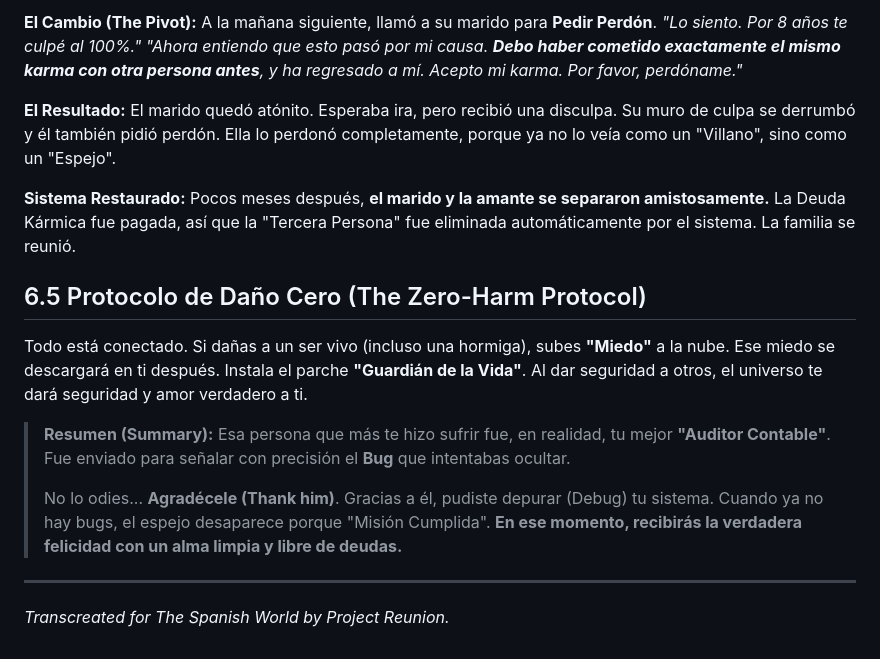
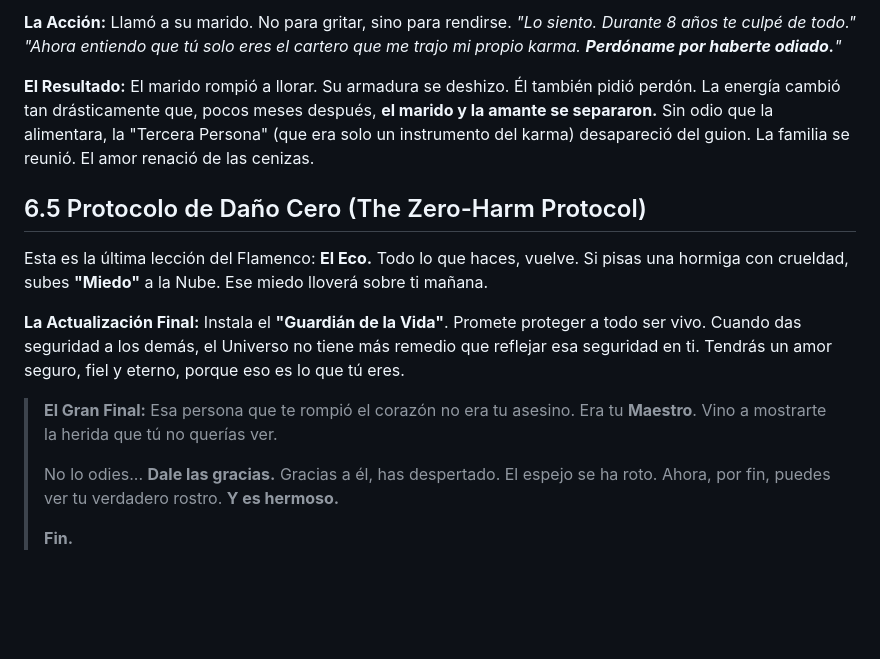
Before and after one commit to jojopat/project-reunion, a Markdown page: es-flamenco/capitulo-6-espejo-final.md, the part around one of its changes. Drawn GitHub-style; blank space fills up the shorter version.

```diff
--- a/es-flamenco/capitulo-6-espejo-final.md
+++ b/es-flamenco/capitulo-6-espejo-final.md
@@ -72,28 +80,33 @@ Una amiga le dio el libro *"Sucedió por Amor"*. Ella entendió la Verdad Suprem
 
-**El Cambio (The Pivot):**
-A la mañana siguiente, llamó a su marido para **Pedir Perdón**.
-*"Lo siento. Por 8 años te culpé al 100%."*
-*"Ahora entiendo que esto pasó por mi causa. **Debo haber cometido exactamente el mismo karma con otra persona antes**, y ha regresado a mí. Acepto mi karma. Por favor, perdóname."*
+**La Acción:**
+Llamó a su marido. No para gritar, sino para rendirse.
+*"Lo siento. Durante 8 años te culpé de todo."*
+*"Ahora entiendo que tú solo eres el cartero que me trajo mi propio karma. **Perdóname por haberte odiado.**"*
 
 **El Resultado:**
-El marido quedó atónito. Esperaba ira, pero recibió una disculpa. Su muro de culpa se derrumbó y él también pidió perdón.
-Ella lo perdonó completamente, porque ya no lo veía como un "Villano", sino como un "Espejo".
-
-**Sistema Restaurado:**
-Pocos meses después, **el marido y la amante se separaron amistosamente.** La Deuda Kármica fue pagada, así que la "Tercera Persona" fue eliminada automáticamente por el sistema. La familia se reunió.
+El marido rompió a llorar. Su armadura se deshizo. Él también pidió perdón.
+La energía cambió tan drásticamente que, pocos meses después, **el marido y la amante se separaron.**
+Sin odio que la alimentara, la "Tercera Persona" (que era solo un instrumento del karma) desapareció del guion.
+La familia se reunió. El amor renació de las cenizas.
 
 ## 6.5 Protocolo de Daño Cero (The Zero-Harm Protocol)
-Todo está conectado.
-Si dañas a un ser vivo (incluso una hormiga), subes **"Miedo"** a la nube. Ese miedo se descargará en ti después.
-Instala el parche **"Guardián de la Vida"**. Al dar seguridad a otros, el universo te dará seguridad y amor verdadero a ti.
+Esta es la última lección del Flamenco: **El Eco.**
+Todo lo que haces, vuelve.
+Si pisas una hormiga con crueldad, subes **"Miedo"** a la Nube. Ese miedo lloverá sobre ti mañana.
 
-> **Resumen (Summary):**
-> Esa persona que más te hizo sufrir fue, en realidad, tu mejor **"Auditor Contable"**.
-> Fue enviado para señalar con precisión el **Bug** que intentabas ocultar.
+**La Actualización Final:**
+Instala el **"Guardián de la Vida"**.
+Promete proteger a todo ser vivo.
+Cuando das seguridad a los demás, el Universo no tiene más remedio que reflejar esa seguridad en ti.
+Tendrás un amor seguro, fiel y eterno, porque eso es lo que tú eres.
+
+> **El Gran Final:**
+> Esa persona que te rompió el corazón no era tu asesino. Era tu **Maestro**.
+> Vino a mostrarte la herida que tú no querías ver.
 >
-> No lo odies... **Agradécele (Thank him)**.
-> Gracias a él, pudiste depurar (Debug) tu sistema.
-> Cuando ya no hay bugs, el espejo desaparece porque "Misión Cumplida".
-> **En ese momento, recibirás la verdadera felicidad con un alma limpia y libre de deudas.**
----
-*Transcreated for The Spanish World by Project Reunion.*
+> No lo odies... **Dale las gracias.**
+> Gracias a él, has despertado.
+> El espejo se ha roto. Ahora, por fin, puedes ver tu verdadero rostro.
+> **Y es hermoso.**
+>
+> **Fin.**
```
Also changed, not shown: other parts of es-flamenco/capitulo-6-espejo-final.md (+55 -47 lines).
